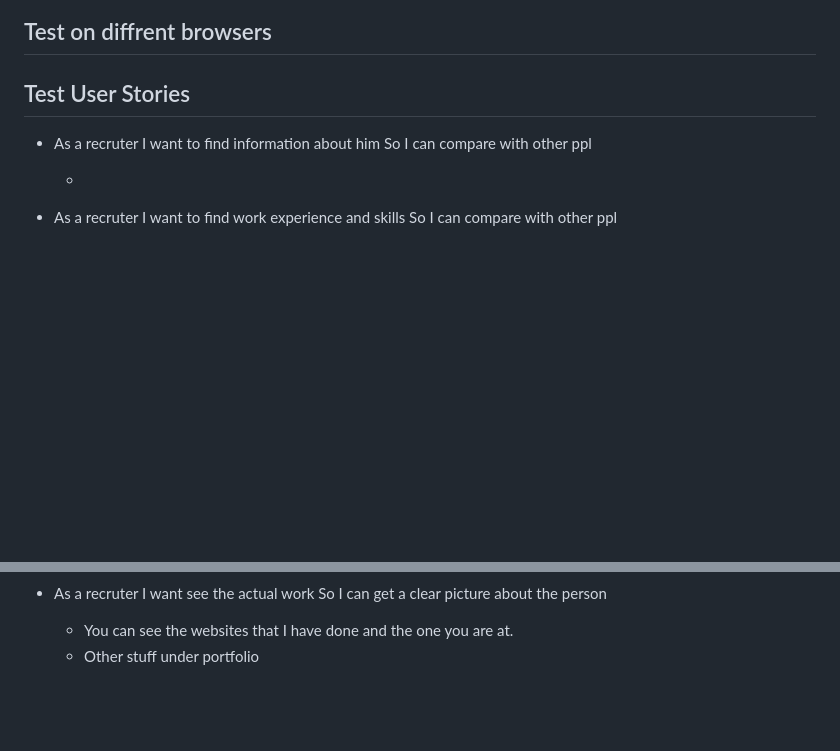
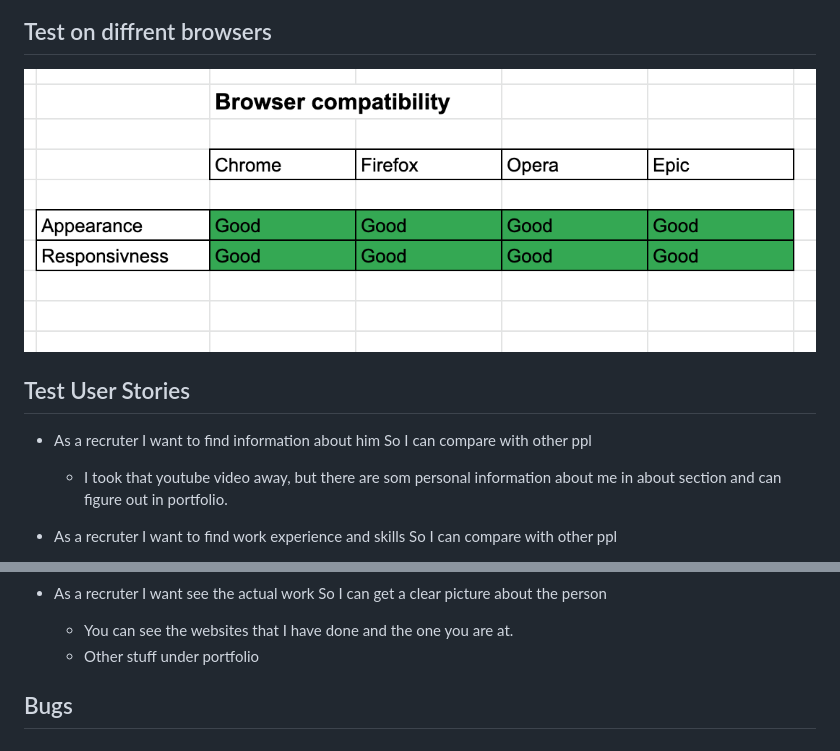
Before and after one commit to dddCddd/c, a Markdown page: Testing.md, 2 parts joined by grey strips. GitHub-like rendering; pictures changed too: Images-readme/Check-browser.png (added); blank space fills up the shorter version.

Commit message:
check browser

```diff
--- a/Testing.md
+++ b/Testing.md
@@ -20,6 +20,7 @@ If you are concerned about validation, your best bet is to rewrite these values
 <img src="Images-readme/Test-on-dev.png" alt="OPS!">
 
 ## Test on diffrent browsers
+<img src="Images-readme/Check-browser.png" alt="OPS!">
 
 
 ## Test User Stories
@@ -28,7 +29,7 @@ If you are concerned about validation, your best bet is to rewrite these values
     I want to find information about him
     So I can compare with other ppl
 
-    *
+    * I took that youtube video away, but there are som personal information about me in about section and can figure out in portfolio.
 
 *   As a recruter
     I want to find work experience and skills
@@ -59,3 +60,6 @@ If you are concerned about validation, your best bet is to rewrite these values
 
     * You can see the websites that I have done and the one you are at.
     * Other stuff under portfolio
+
+
+## Bugs
```
